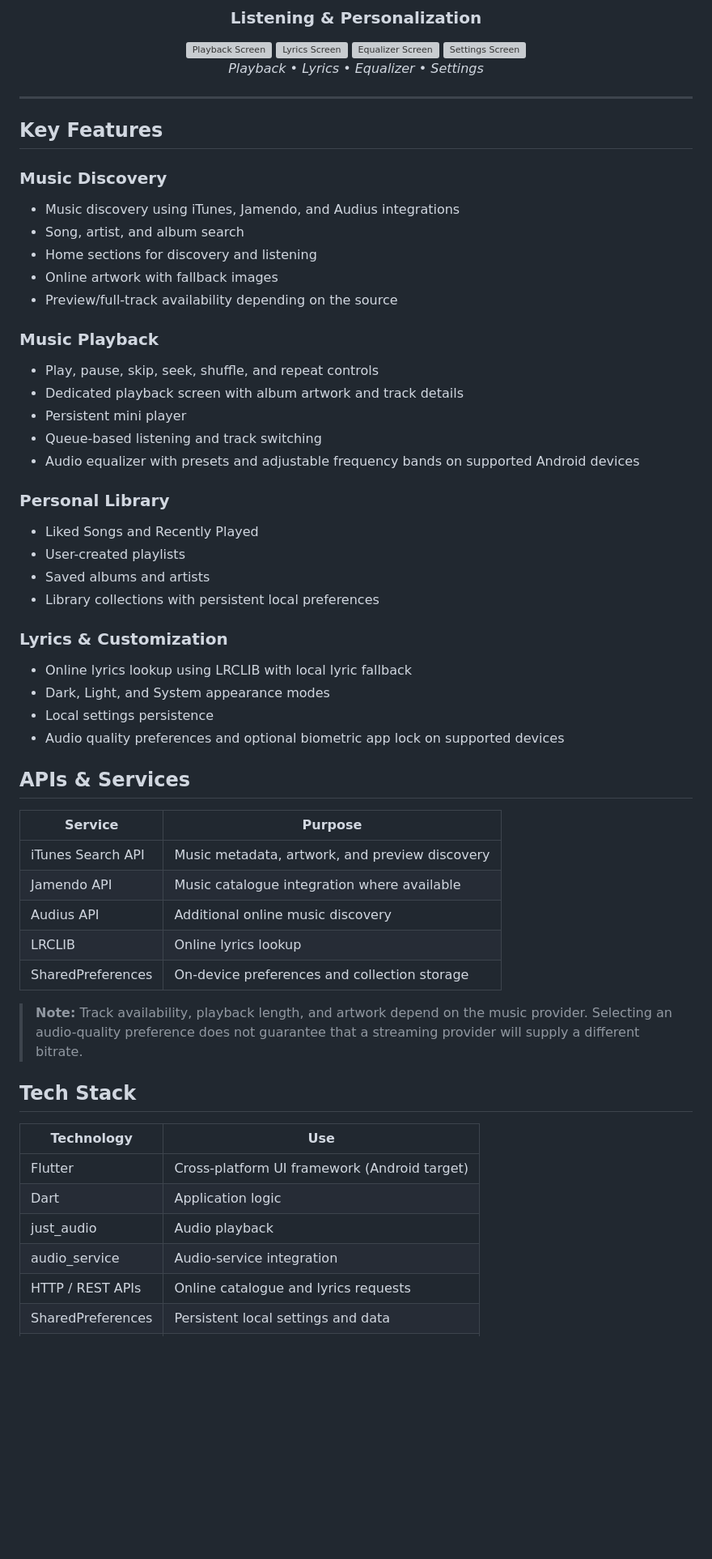
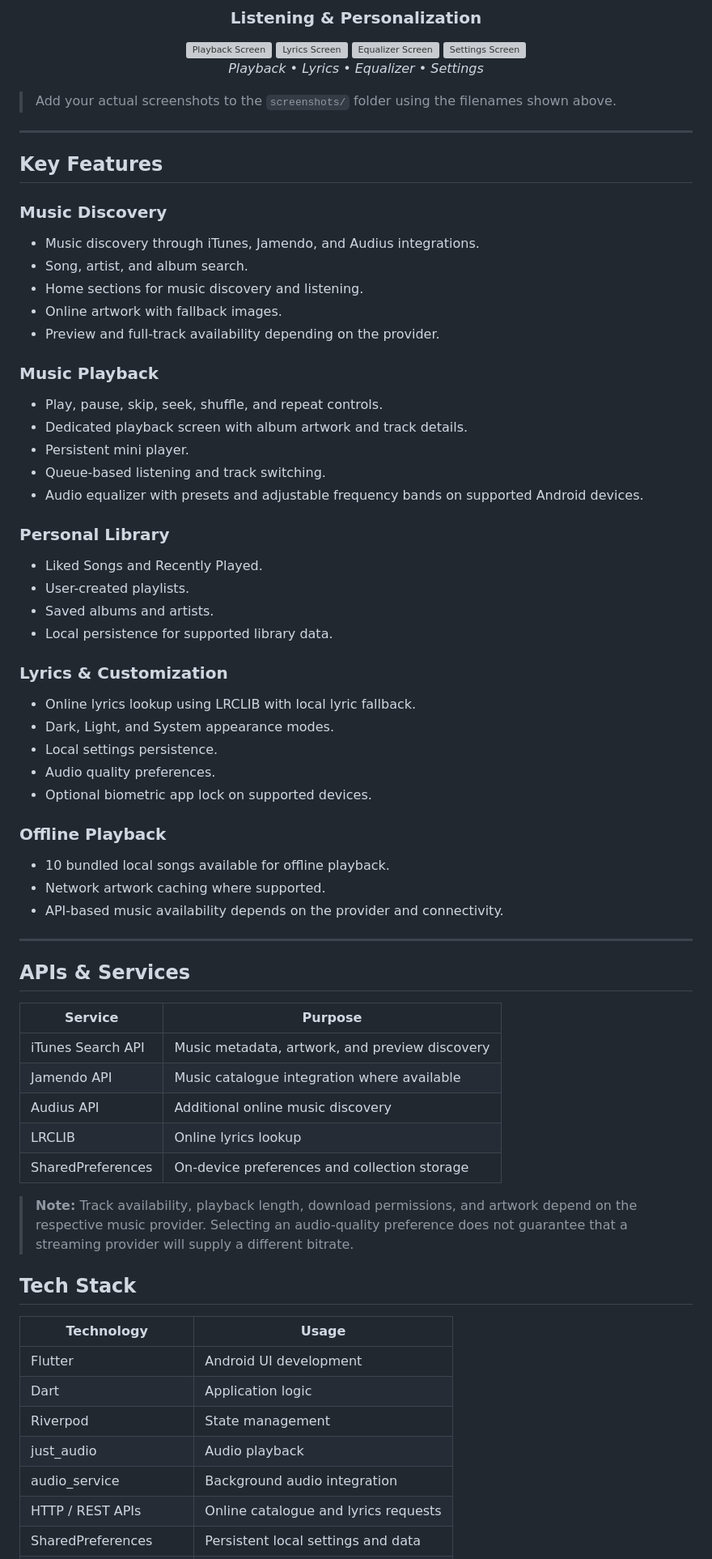
Before and after one commit to utsavsingh1920/SONEXA, a Markdown page: README.md, the part around one of its changes. Shown at 81% size. Drawn GitHub-style; blank space fills up the shorter version; grey boxes are pictures that could not be loaded.

```diff
--- a/README.md
+++ b/README.md
@@ -54,39 +56,45 @@ The project demonstrates Flutter UI development, navigation, REST API integratio
 
 </div>
 
+> Add your actual screenshots to the `screenshots/` folder using the filenames shown above.
+
 ---
 
 ## Key Features
 
 ### Music Discovery
-
-- Music discovery using iTunes, Jamendo, and Audius integrations
-- Song, artist, and album search
-- Home sections for discovery and listening
-- Online artwork with fallback images
-- Preview/full-track availability depending on the source
+- Music discovery through iTunes, Jamendo, and Audius integrations.
+- Song, artist, and album search.
+- Home sections for music discovery and listening.
+- Online artwork with fallback images.
+- Preview and full-track availability depending on the provider.
 
 ### Music Playback
-
-- Play, pause, skip, seek, shuffle, and repeat controls
-- Dedicated playback screen with album artwork and track details
-- Persistent mini player
-- Queue-based listening and track switching
-- Audio equalizer with presets and adjustable frequency bands on supported Android devices
+- Play, pause, skip, seek, shuffle, and repeat controls.
+- Dedicated playback screen with album artwork and track details.
+- Persistent mini player.
+- Queue-based listening and track switching.
+- Audio equalizer with presets and adjustable frequency bands on supported Android devices.
 
 ### Personal Library
-
-- Liked Songs and Recently Played
-- User-created playlists
-- Saved albums and artists
-- Library collections with persistent local preferences
+- Liked Songs and Recently Played.
+- User-created playlists.
+- Saved albums and artists.
+- Local persistence for supported library data.
 
 ### Lyrics & Customization
+- Online lyrics lookup using LRCLIB with local lyric fallback.
+- Dark, Light, and System appearance modes.
+- Local settings persistence.
+- Audio quality preferences.
+- Optional biometric app lock on supported devices.
 
-- Online lyrics lookup using LRCLIB with local lyric fallback
-- Dark, Light, and System appearance modes
-- Local settings persistence
-- Audio quality preferences and optional biometric app lock on supported devices
+### Offline Playback
+- 10 bundled local songs available for offline playback.
+- Network artwork caching where supported.
+- API-based music availability depends on the provider and connectivity.
+
+---
 
 ## APIs & Services
 
@@ -98,15 +106,16 @@ The project demonstrates Flutter UI development, navigation, REST API integratio
 | LRCLIB | Online lyrics lookup |
 | SharedPreferences | On-device preferences and collection storage |
 
-> **Note:** Track availability, playback length, and artwork depend on the music provider. Selecting an audio-quality preference does not guarantee that a streaming provider will supply a different bitrate.
+> **Note:** Track availability, playback length, download permissions, and artwork depend on the respective music provider. Selecting an audio-quality preference does not guarantee that a streaming provider will supply a different bitrate.
 
 ## Tech Stack
 
-| Technology | Use |
+| Technology | Usage |
 |---|---|
-| Flutter | Cross-platform UI framework (Android target) |
+| Flutter | Android UI development |
 | Dart | Application logic |
+| Riverpod | State management |
 | just_audio | Audio playback |
-| audio_service | Audio-service integration |
+| audio_service | Background audio integration |
 | HTTP / REST APIs | Online catalogue and lyrics requests |
 | SharedPreferences | Persistent local settings and data |
```
Also changed, not shown: other parts of README.md (+61 -47 lines).
